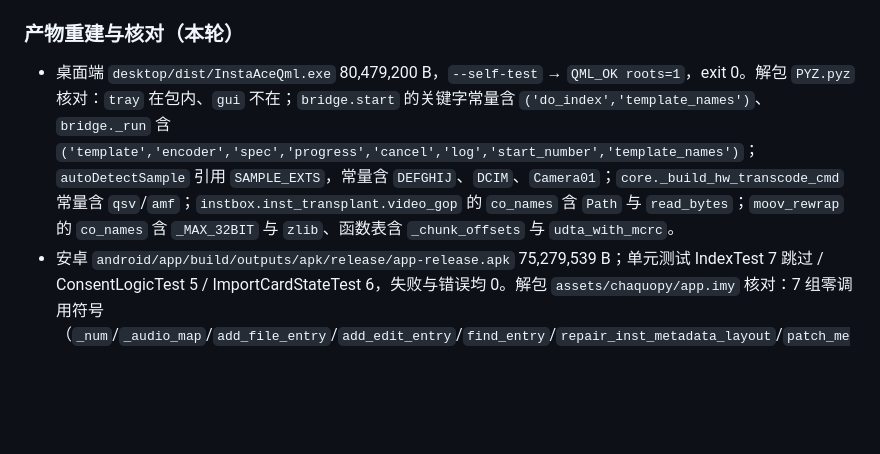
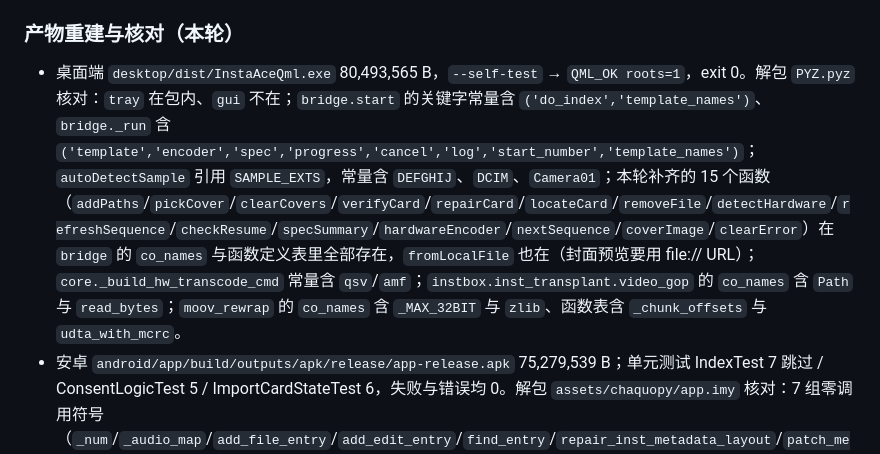
Before and after one commit to DUOFreedom/Insta-camera-tools, a Markdown page: desktop/CHANGELOG.md, the part around the change. GitHub-like rendering; blank space fills up the shorter version.

Commit message:
docs: 同步 QML 版补全功能后的产物尺寸与核对项

```diff
--- a/desktop/CHANGELOG.md
+++ b/desktop/CHANGELOG.md
@@ -46,7 +46,7 @@
 
 ### 产物重建与核对（本轮）
 
-- 桌面端 `desktop/dist/InstaAceQml.exe` 80,479,200 B，`--self-test` → `QML_OK roots=1`，exit 0。解包 `PYZ.pyz` 核对：`tray` 在包内、`gui` 不在；`bridge.start` 的关键字常量含 `('do_index','template_names')`、`bridge._run` 含 `('template','encoder','spec','progress','cancel','log','start_number','template_names')`；`autoDetectSample` 引用 `SAMPLE_EXTS`，常量含 `DEFGHIJ`、`DCIM`、`Camera01`；`core._build_hw_transcode_cmd` 常量含 `qsv`/`amf`；`instbox.inst_transplant.video_gop` 的 `co_names` 含 `Path` 与 `read_bytes`；`moov_rewrap` 的 `co_names` 含 `_MAX_32BIT` 与 `zlib`、函数表含 `_chunk_offsets` 与 `udta_with_mcrc`。
+- 桌面端 `desktop/dist/InstaAceQml.exe` 80,493,565 B，`--self-test` → `QML_OK roots=1`，exit 0。解包 `PYZ.pyz` 核对：`tray` 在包内、`gui` 不在；`bridge.start` 的关键字常量含 `('do_index','template_names')`、`bridge._run` 含 `('template','encoder','spec','progress','cancel','log','start_number','template_names')`；`autoDetectSample` 引用 `SAMPLE_EXTS`，常量含 `DEFGHIJ`、`DCIM`、`Camera01`；本轮补齐的 15 个函数（`addPaths`/`pickCover`/`clearCovers`/`verifyCard`/`repairCard`/`locateCard`/`removeFile`/`detectHardware`/`refreshSequence`/`checkResume`/`specSummary`/`hardwareEncoder`/`nextSequence`/`coverImage`/`clearError`）在 `bridge` 的 `co_names` 与函数定义表里全部存在，`fromLocalFile` 也在（封面预览要用 file:// URL）；`core._build_hw_transcode_cmd` 常量含 `qsv`/`amf`；`instbox.inst_transplant.video_gop` 的 `co_names` 含 `Path` 与 `read_bytes`；`moov_rewrap` 的 `co_names` 含 `_MAX_32BIT` 与 `zlib`、函数表含 `_chunk_offsets` 与 `udta_with_mcrc`。
 - 安卓 `android/app/build/outputs/apk/release/app-release.apk` 75,279,539 B；单元测试 IndexTest 7 跳过 / ConsentLogicTest 5 / ImportCardStateTest 6，失败与错误均 0。解包 `assets/chaquopy/app.imy` 核对：7 组零调用符号（`_num`/`_audio_map`/`add_file_entry`/`add_edit_entry`/`find_entry`/`repair_inst_metadata_layout`/`patch_media_thumbnail`/`patch_nail_thumbnail`）在两份 pyc 里都已不存在；`camera_moov_rewrap` 的 `co_names` 含 `_MAX_32BIT` 与 `zlib`、函数表含 `_chunk_offsets` 与 `udta_with_mcrc`、`stco_box` 常量含 `b'co64'`、`rebuild_stbl` 的元组常量含 `(b'stco', b'co64')`。
 - **APK 的字节数与 sha256 都不能当校验和**：同一份源码连编两次，签名（`META-INF/CERT.RSA`/`CERT.SF`/`MANIFEST.MF`）、`assets/chaquopy/build.json`、`assets/chaquopy/app.imy` 五项都会变。`app.imy` 里每个 pyc 只有第 8～12 字节（CPython 源文件 mtime 字段）不同，把这段清零后全部逐字节相同。要确认「装上去的就是这一轮构建的包」，解包比对 pyc 比比对哈希可靠。
 
```
